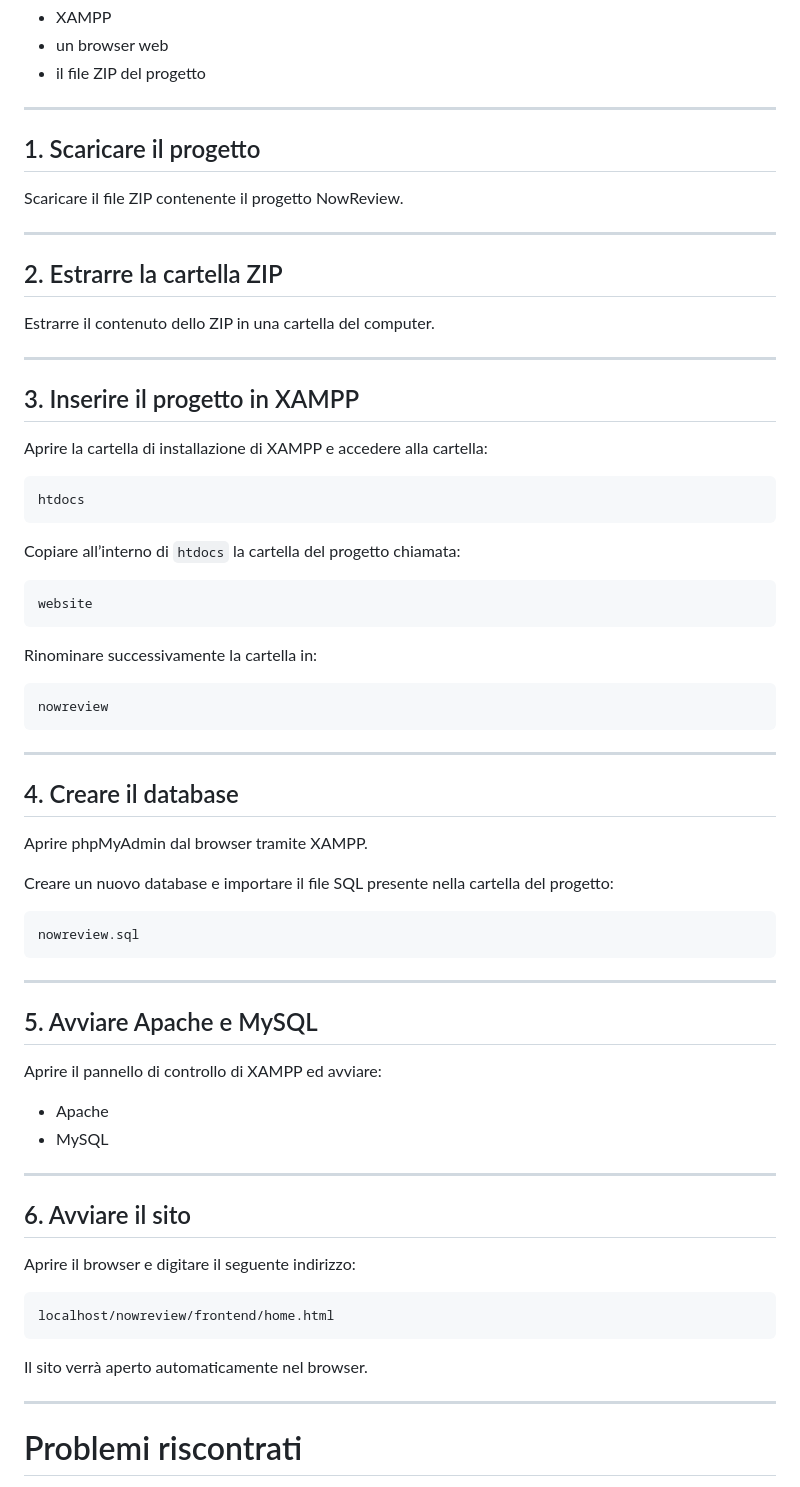
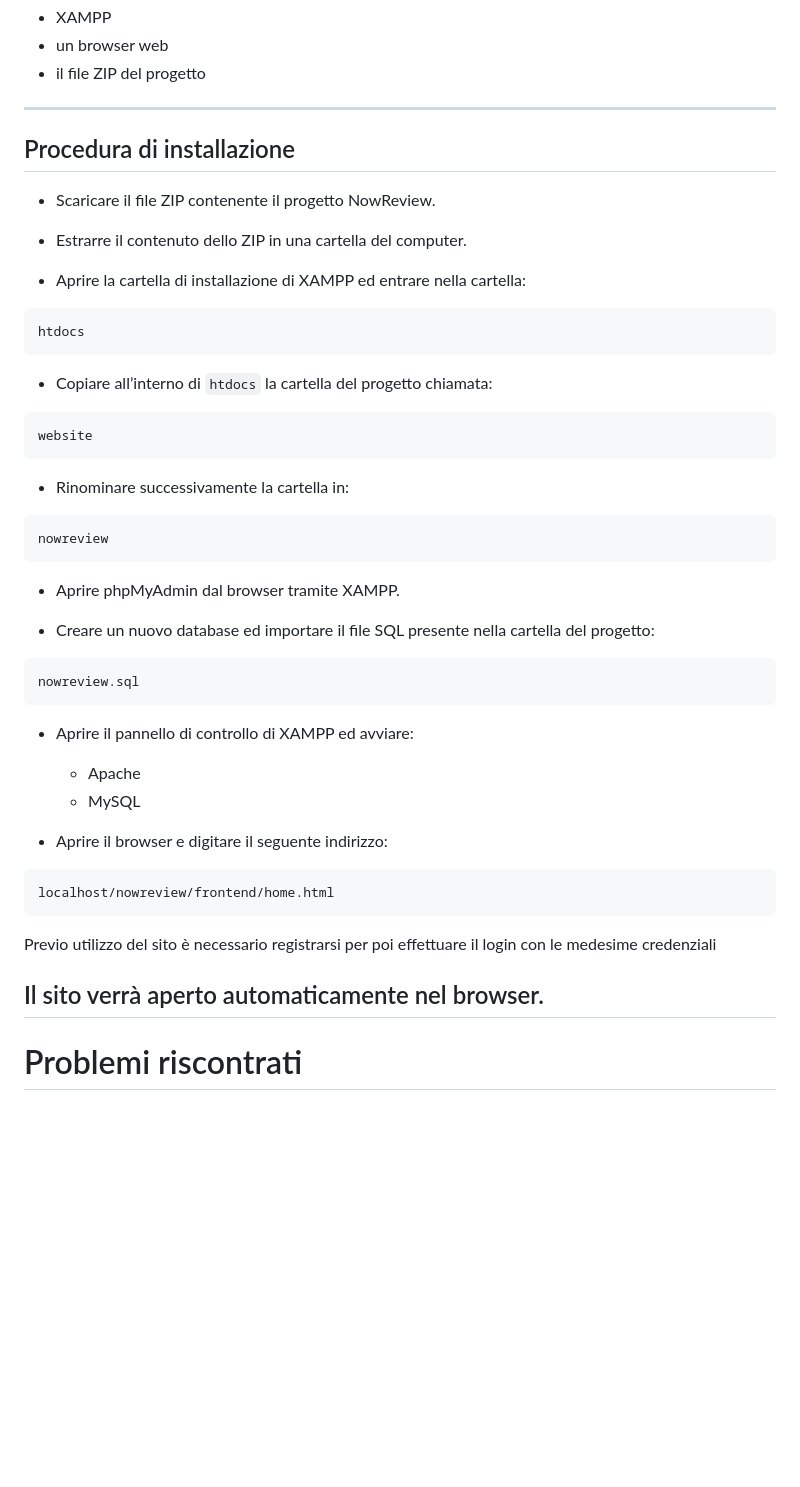
Before and after one commit to Izumi-sann/NowReview, a Markdown page: README.md, the part around the change. Drawn GitHub-style; blank space fills up the shorter version.

Commit message:
Revise installation instructions in README.md
Updated installation procedure and organized steps for clarity.

````diff
--- a/README.md
+++ b/README.md
@@ -107,71 +107,51 @@ Prima di avviare il progetto è necessario avere installato:
 
 ---
 
-## 1. Scaricare il progetto
+## Procedura di installazione
 
-Scaricare il file ZIP contenente il progetto NowReview.
+- Scaricare il file ZIP contenente il progetto NowReview.
 
----
+- Estrarre il contenuto dello ZIP in una cartella del computer.
 
-## 2. Estrarre la cartella ZIP
-
-Estrarre il contenuto dello ZIP in una cartella del computer.
-
----
-
-## 3. Inserire il progetto in XAMPP
-
-Aprire la cartella di installazione di XAMPP e accedere alla cartella:
+- Aprire la cartella di installazione di XAMPP ed entrare nella cartella:
 
 ```text
 htdocs
 ```
 
-Copiare all’interno di `htdocs` la cartella del progetto chiamata:
+- Copiare all’interno di `htdocs` la cartella del progetto chiamata:
 
 ```text
 website
 ```
 
-Rinominare successivamente la cartella in:
+- Rinominare successivamente la cartella in:
 
 ```text
 nowreview
 ```
 
----
+- Aprire phpMyAdmin dal browser tramite XAMPP.
 
-## 4. Creare il database
-
-Aprire phpMyAdmin dal browser tramite XAMPP.
-
-Creare un nuovo database e importare il file SQL presente nella cartella del progetto:
+- Creare un nuovo database ed importare il file SQL presente nella cartella del progetto:
 
 ```text
 nowreview.sql
 ```
 
----
+- Aprire il pannello di controllo di XAMPP ed avviare:
 
-## 5. Avviare Apache e MySQL
+  - Apache
+  - MySQL
 
-Aprire il pannello di controllo di XAMPP ed avviare:
-
-- Apache
-- MySQL
-
----
-
-## 6. Avviare il sito
-
-Aprire il browser e digitare il seguente indirizzo:
+- Aprire il browser e digitare il seguente indirizzo:
 
 ```text
 localhost/nowreview/frontend/home.html
 ```
+Previo utilizzo del sito è necessario registrarsi per poi effettuare il login con le medesime credenziali
 
 Il sito verrà aperto automaticamente nel browser.
-
 ---
 
 # Problemi riscontrati
````
